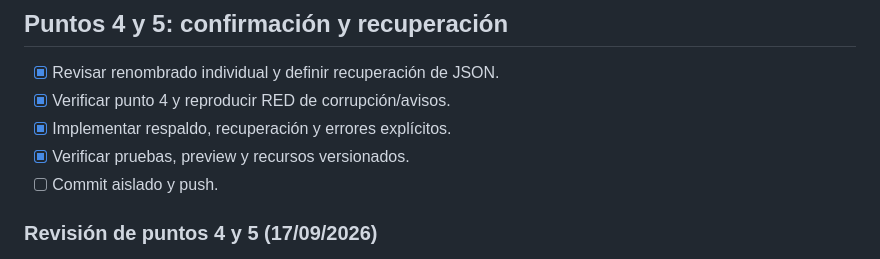
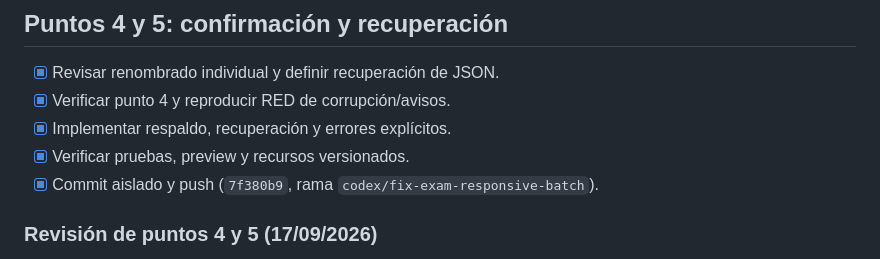
Before and after one commit to btmeudaldo/Suite-Blue-Team, a Markdown page: tasks/todo.md, the part around the change. Rendered like a GitHub page.

Commit message:
docs: record state recovery delivery

```diff
--- a/tasks/todo.md
+++ b/tasks/todo.md
@@ -6,7 +6,7 @@
 - [x] Verificar punto 4 y reproducir RED de corrupción/avisos.
 - [x] Implementar respaldo, recuperación y errores explícitos.
 - [x] Verificar pruebas, preview y recursos versionados.
-- [ ] Commit aislado y push.
+- [x] Commit aislado y push (`7f380b9`, rama `codex/fix-exam-responsive-batch`).
 
 ### Revisión de puntos 4 y 5 (17/09/2026)
 
```
